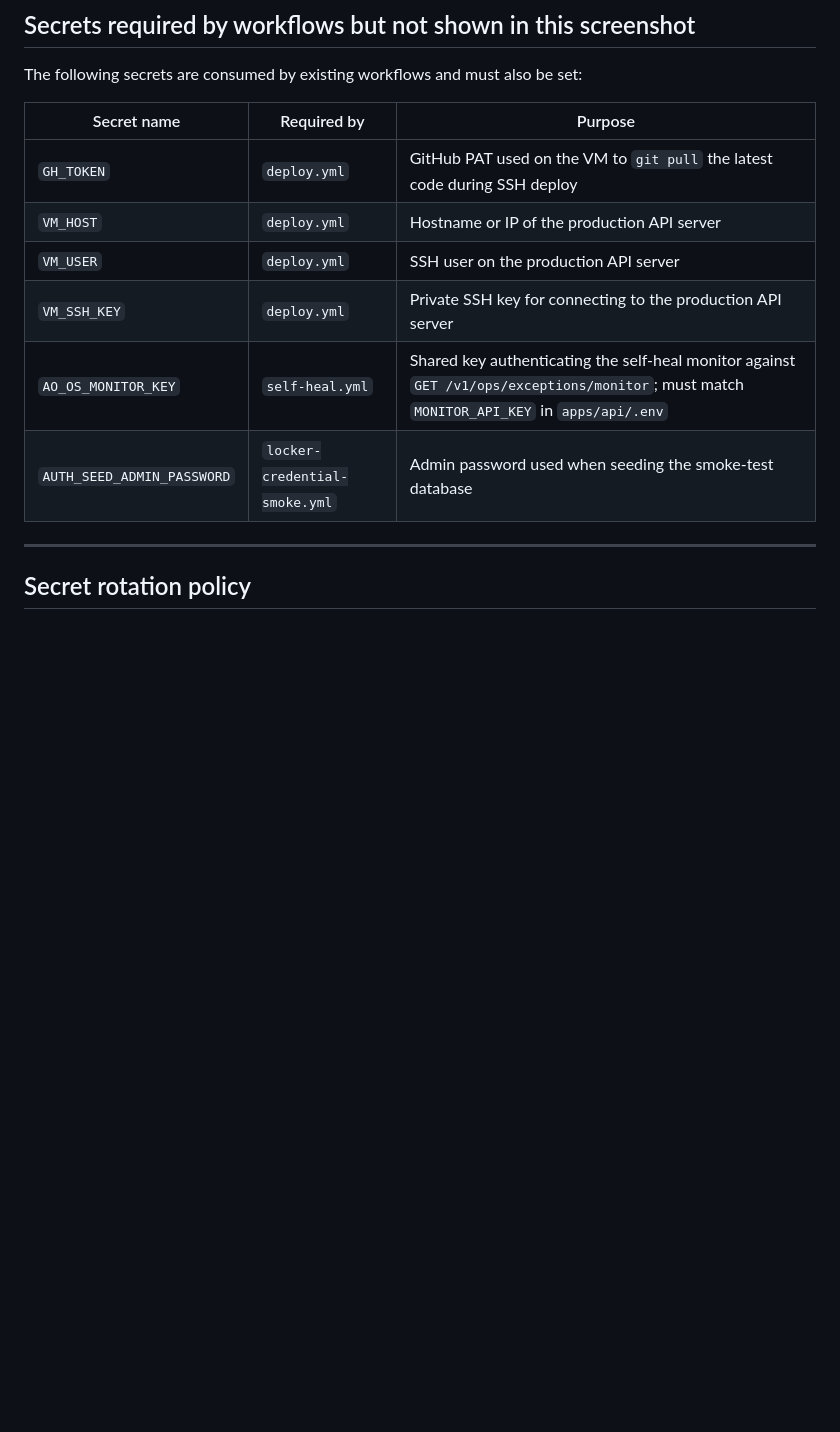
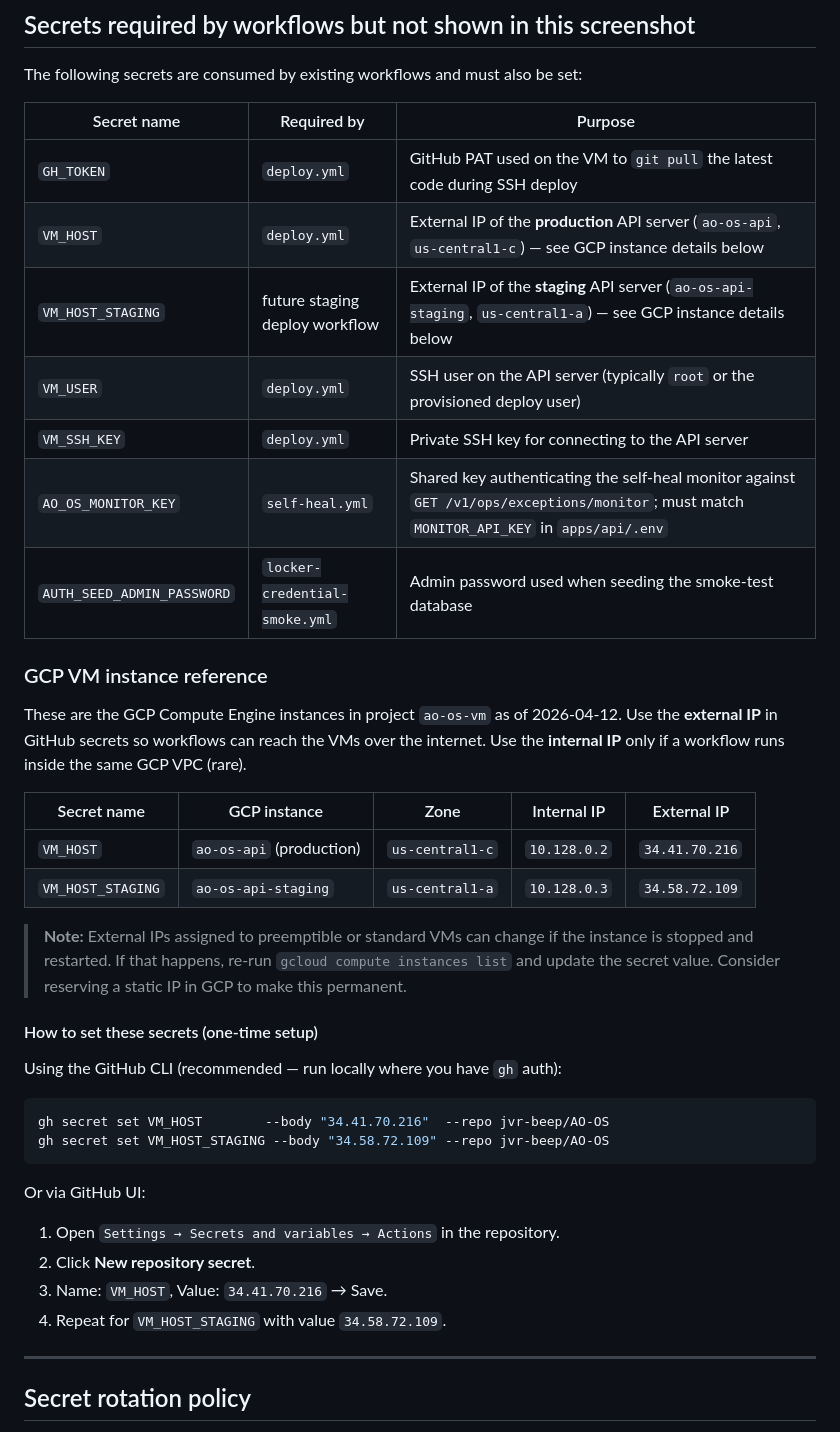
Before and after one commit to jvr-beep/AO-OS, a Markdown page: docs/GITHUB_SECRETS_REGISTRY.md, the part around the change. Drawn GitHub-style; blank space fills up the shorter version.

Commit message:
docs: document VM host secrets with GCP instance details in secrets registry
Agent-Logs-Url: https://github.com/jvr-beep/AO-OS/sessions/ff0d43b2-b677-493f-a73b-c504a2dcd28a

Co-authored-by: jvr-beep <270204330+jvr-beep@users.noreply.github.com>

````diff
--- a/docs/GITHUB_SECRETS_REGISTRY.md
+++ b/docs/GITHUB_SECRETS_REGISTRY.md
@@ -113,11 +113,43 @@ The following secrets are consumed by existing workflows and must also be set:
 | Secret name | Required by | Purpose |
 |---|---|---|
 | `GH_TOKEN` | `deploy.yml` | GitHub PAT used on the VM to `git pull` the latest code during SSH deploy |
-| `VM_HOST` | `deploy.yml` | Hostname or IP of the production API server |
-| `VM_USER` | `deploy.yml` | SSH user on the production API server |
-| `VM_SSH_KEY` | `deploy.yml` | Private SSH key for connecting to the production API server |
+| `VM_HOST` | `deploy.yml` | External IP of the **production** API server (`ao-os-api`, `us-central1-c`) — see GCP instance details below |
+| `VM_HOST_STAGING` | future staging deploy workflow | External IP of the **staging** API server (`ao-os-api-staging`, `us-central1-a`) — see GCP instance details below |
+| `VM_USER` | `deploy.yml` | SSH user on the API server (typically `root` or the provisioned deploy user) |
+| `VM_SSH_KEY` | `deploy.yml` | Private SSH key for connecting to the API server |
 | `AO_OS_MONITOR_KEY` | `self-heal.yml` | Shared key authenticating the self-heal monitor against `GET /v1/ops/exceptions/monitor`; must match `MONITOR_API_KEY` in `apps/api/.env` |
 | `AUTH_SEED_ADMIN_PASSWORD` | `locker-credential-smoke.yml` | Admin password used when seeding the smoke-test database |
+
+### GCP VM instance reference
+
+These are the GCP Compute Engine instances in project `ao-os-vm` as of 2026-04-12.
+Use the **external IP** in GitHub secrets so workflows can reach the VMs over the internet.
+Use the **internal IP** only if a workflow runs inside the same GCP VPC (rare).
+
+| Secret name | GCP instance | Zone | Internal IP | External IP |
+|---|---|---|---|---|
+| `VM_HOST` | `ao-os-api` (production) | `us-central1-c` | `10.128.0.2` | `34.41.70.216` |
+| `VM_HOST_STAGING` | `ao-os-api-staging` | `us-central1-a` | `10.128.0.3` | `34.58.72.109` |
+
+> **Note:** External IPs assigned to preemptible or standard VMs can change if the instance
+> is stopped and restarted. If that happens, re-run `gcloud compute instances list` and update
+> the secret value. Consider reserving a static IP in GCP to make this permanent.
+
+#### How to set these secrets (one-time setup)
+
+Using the GitHub CLI (recommended — run locally where you have `gh` auth):
+
+```bash
+gh secret set VM_HOST        --body "34.41.70.216"  --repo jvr-beep/AO-OS
+gh secret set VM_HOST_STAGING --body "34.58.72.109" --repo jvr-beep/AO-OS
+```
+
+Or via GitHub UI:
+
+1. Open `Settings → Secrets and variables → Actions` in the repository.
+2. Click **New repository secret**.
+3. Name: `VM_HOST`, Value: `34.41.70.216` → Save.
+4. Repeat for `VM_HOST_STAGING` with value `34.58.72.109`.
 
 ---
 
````
